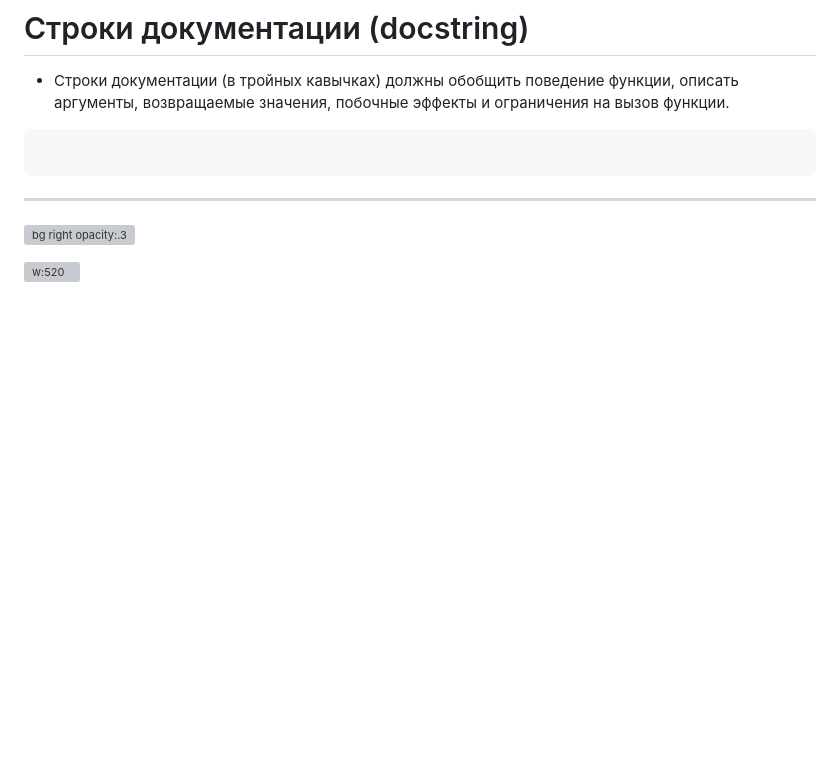
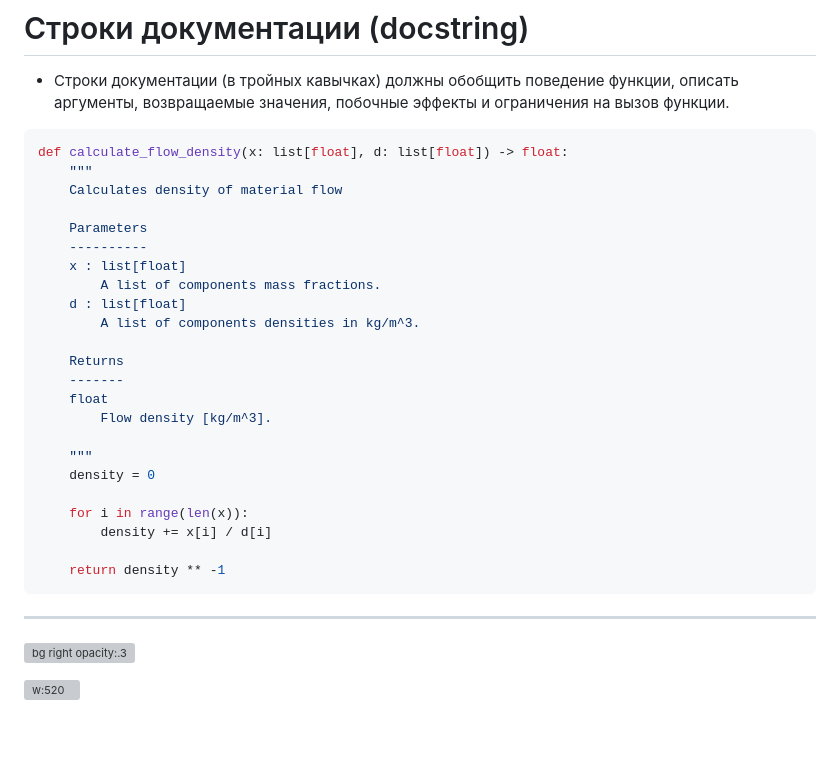
Before and after one commit to VChuzlov/Python_for_CE, a Markdown page: ЛК/ЛК-2-Функции/Lec-02.md, the part around the change. Drawn GitHub-style; blank space fills up the shorter version; grey boxes are pictures that could not be loaded.

````diff
--- a/ЛК/ЛК-2-Функции/Lec-02.md
+++ b/ЛК/ЛК-2-Функции/Lec-02.md
@@ -394,6 +394,29 @@ print(f(5))  # 125
 - Строки документации (в тройных кавычках) должны обобщить поведение функции, описать аргументы, возвращаемые значения, побочные эффекты и ограничения на вызов функции.
 
 ```py
+def calculate_flow_density(x: list[float], d: list[float]) -> float:
+    """
+    Calculates density of material flow
+
+    Parameters
+    ----------
+    x : list[float]
+        A list of components mass fractions.
+    d : list[float]
+        A list of components densities in kg/m^3.
+
+    Returns
+    -------
+    float
+        Flow density [kg/m^3].
+
+    """
+    density = 0
+
+    for i in range(len(x)):
+        density += x[i] / d[i]
+
+    return density ** -1
 ```
 
 ---
````
